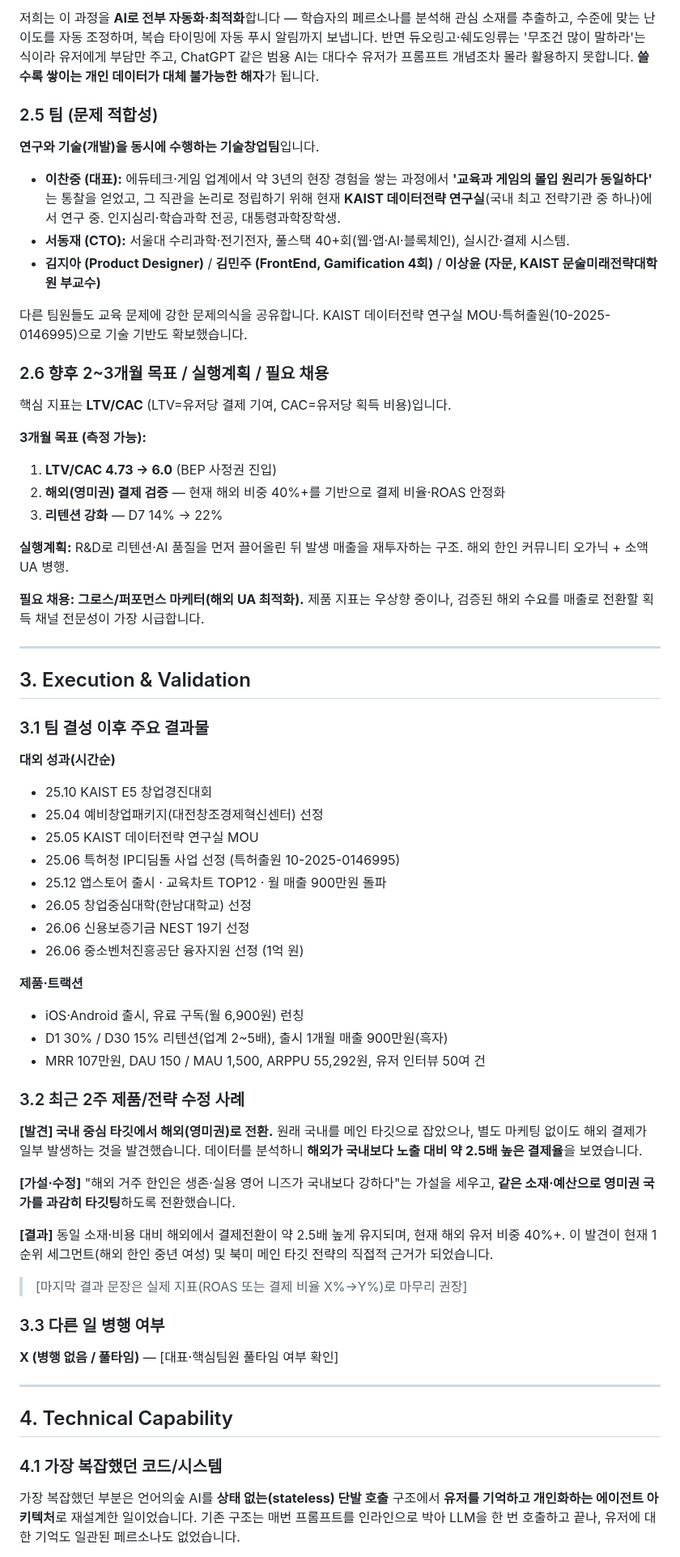
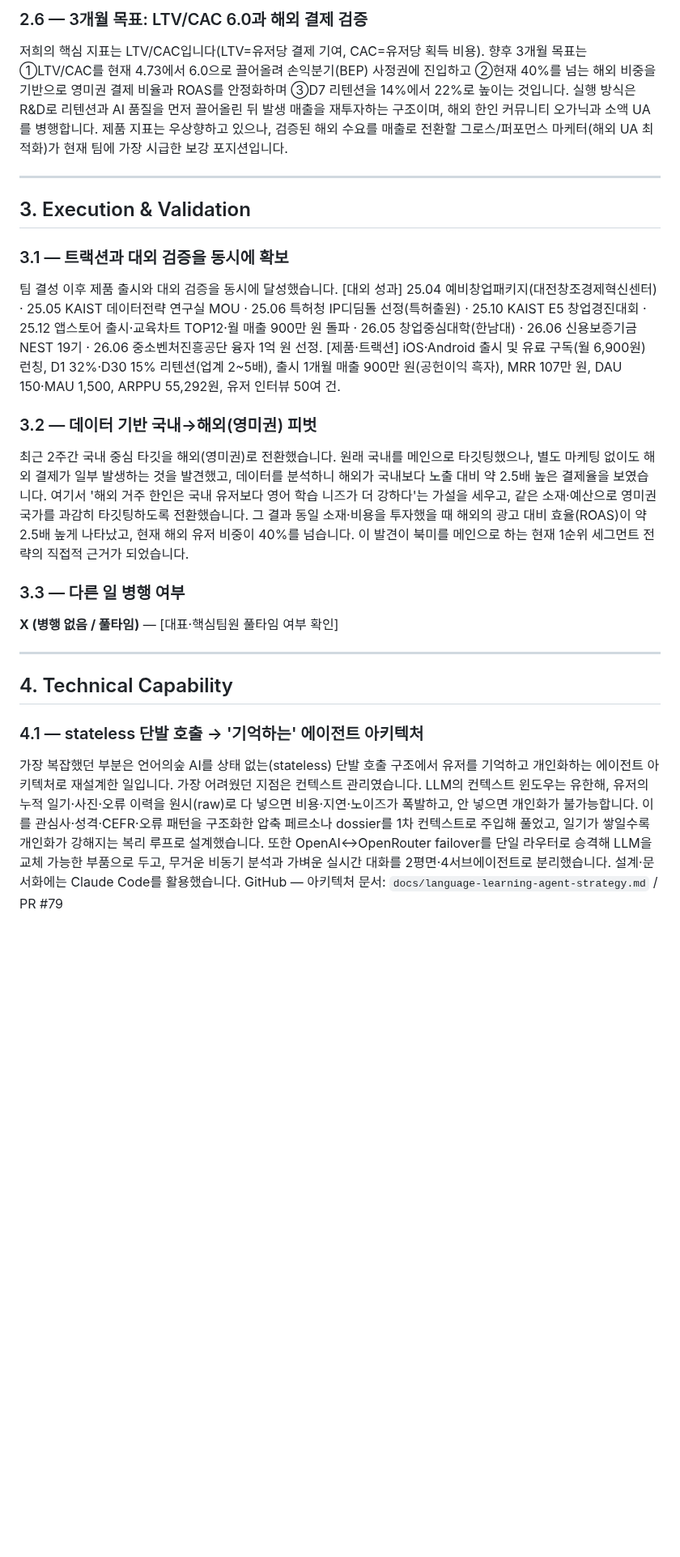
Before and after one commit to chanjoonglee-cell/ReelsMaking, a Markdown page: sparklabs/draft-answers.md, the part around one of its changes. Shown at 81% size. Rendered like a GitHub page; blank space fills up the shorter version.

```diff
--- a/sparklabs/draft-answers.md
+++ b/sparklabs/draft-answers.md
@@ -39,60 +25,26 @@
-저희는 이 과정을 **AI로 전부 자동화·최적화**합니다 — 학습자의 페르소나를 분석해 관심 소재를 추출하고, 수준에 맞는 난이도를 자동 조정하며, 복습 타이밍에 자동 푸시 알림까지 보냅니다. 반면 듀오링고·쉐도잉류는 '무조건 많이 말하라'는 식이라 유저에게 부담만 주고, ChatGPT 같은 범용 AI는 대다수 유저가 프롬프트 개념조차 몰라 활용하지 못합니다. **쓸수록 쌓이는 개인 데이터가 대체 불가능한 해자**가 됩니다.
-
-### 2.5 팀 (문제 적합성)
-**연구와 기술(개발)을 동시에 수행하는 기술창업팀**입니다.
-- **이찬중 (대표):** 에듀테크·게임 업계에서 약 3년의 현장 경험을 쌓는 과정에서 **'교육과 게임의 몰입 원리가 동일하다'** 는 통찰을 얻었고, 그 직관을 논리로 정립하기 위해 현재 **KAIST 데이터전략 연구실**(국내 최고 전략기관 중 하나)에서 연구 중. 인지심리·학습과학 전공, 대통령과학장학생.
-- **서동재 (CTO):** 서울대 수리과학·전기전자, 풀스택 40+회(웹·앱·AI·블록체인), 실시간·결제 시스템.
-- **김지아 (Product Designer)** / **김민주 (FrontEnd, Gamification 4회)** / **이상윤 (자문, KAIST 문술미래전략대학원 부교수)**
-
-다른 팀원들도 교육 문제에 강한 문제의식을 공유합니다. KAIST 데이터전략 연구실 MOU·특허출원(10-2025-0146995)으로 기술 기반도 확보했습니다.
-
-### 2.6 향후 2~3개월 목표 / 실행계획 / 필요 채용
-핵심 지표는 **LTV/CAC** (LTV=유저당 결제 기여, CAC=유저당 획득 비용)입니다.
-
-**3개월 목표 (측정 가능):**
-1. **LTV/CAC 4.73 → 6.0** (BEP 사정권 진입)
-2. **해외(영미권) 결제 검증** — 현재 해외 비중 40%+를 기반으로 결제 비율·ROAS 안정화
-3. **리텐션 강화** — D7 14% → 22%
-
-**실행계획:** R&D로 리텐션·AI 품질을 먼저 끌어올린 뒤 발생 매출을 재투자하는 구조. 해외 한인 커뮤니티 오가닉 + 소액 UA 병행.
-
-**필요 채용:** **그로스/퍼포먼스 마케터(해외 UA 최적화).** 제품 지표는 우상향 중이나, 검증된 해외 수요를 매출로 전환할 획득 채널 전문성이 가장 시급합니다.
+### 2.6 — 3개월 목표: LTV/CAC 6.0과 해외 결제 검증
+저희의 핵심 지표는 LTV/CAC입니다(LTV=유저당 결제 기여, CAC=유저당 획득 비용). 향후 3개월 목표는 ①LTV/CAC를 현재 4.73에서 6.0으로 끌어올려 손익분기(BEP) 사정권에 진입하고 ②현재 40%를 넘는 해외 비중을 기반으로 영미권 결제 비율과 ROAS를 안정화하며 ③D7 리텐션을 14%에서 22%로 높이는 것입니다. 실행 방식은 R&D로 리텐션과 AI 품질을 먼저 끌어올린 뒤 발생 매출을 재투자하는 구조이며, 해외 한인 커뮤니티 오가닉과 소액 UA를 병행합니다. 제품 지표는 우상향하고 있으나, 검증된 해외 수요를 매출로 전환할 그로스/퍼포먼스 마케터(해외 UA 최적화)가 현재 팀에 가장 시급한 보강 포지션입니다.
 
 ---
 
 ## 3. Execution & Validation
 
-### 3.1 팀 결성 이후 주요 결과물
-**대외 성과(시간순)**
-- 25.10 KAIST E5 창업경진대회
-- 25.04 예비창업패키지(대전창조경제혁신센터) 선정
-- 25.05 KAIST 데이터전략 연구실 MOU
-- 25.06 특허청 IP디딤돌 사업 선정 (특허출원 10-2025-0146995)
-- 25.12 앱스토어 출시 · 교육차트 TOP12 · 월 매출 900만원 돌파
-- 26.05 창업중심대학(한남대학교) 선정
-- 26.06 신용보증기금 NEST 19기 선정
-- 26.06 중소벤처진흥공단 융자지원 선정 (1억 원)
+### 3.1 — 트랙션과 대외 검증을 동시에 확보
+팀 결성 이후 제품 출시와 대외 검증을 동시에 달성했습니다.
+[대외 성과] 25.04 예비창업패키지(대전창조경제혁신센터) · 25.05 KAIST 데이터전략 연구실 MOU · 25.06 특허청 IP디딤돌 선정(특허출원) · 25.10 KAIST E5 창업경진대회 · 25.12 앱스토어 출시·교육차트 TOP12·월 매출 900만 원 돌파 · 26.05 창업중심대학(한남대) · 26.06 신용보증기금 NEST 19기 · 26.06 중소벤처진흥공단 융자 1억 원 선정.
+[제품·트랙션] iOS·Android 출시 및 유료 구독(월 6,900원) 런칭, D1 32%·D30 15% 리텐션(업계 2~5배), 출시 1개월 매출 900만 원(공헌이익 흑자), MRR 107만 원, DAU 150·MAU 1,500, ARPPU 55,292원, 유저 인터뷰 50여 건.
 
-**제품·트랙션**
-- iOS·Android 출시, 유료 구독(월 6,900원) 런칭
-- D1 30% / D30 15% 리텐션(업계 2~5배), 출시 1개월 매출 900만원(흑자)
-- MRR 107만원, DAU 150 / MAU 1,500, ARPPU 55,292원, 유저 인터뷰 50여 건
+### 3.2 — 데이터 기반 국내→해외(영미권) 피벗
+최근 2주간 국내 중심 타깃을 해외(영미권)로 전환했습니다. 원래 국내를 메인으로 타깃팅했으나, 별도 마케팅 없이도 해외 결제가 일부 발생하는 것을 발견했고, 데이터를 분석하니 해외가 국내보다 노출 대비 약 2.5배 높은 결제율을 보였습니다. 여기서 '해외 거주 한인은 국내 유저보다 영어 학습 니즈가 더 강하다'는 가설을 세우고, 같은 소재·예산으로 영미권 국가를 과감히 타깃팅하도록 전환했습니다. 그 결과 동일 소재·비용을 투자했을 때 해외의 광고 대비 효율(ROAS)이 약 2.5배 높게 나타났고, 현재 해외 유저 비중이 40%를 넘습니다. 이 발견이 북미를 메인으로 하는 현재 1순위 세그먼트 전략의 직접적 근거가 되었습니다.
 
-### 3.2 최근 2주 제품/전략 수정 사례
-**[발견] 국내 중심 타깃에서 해외(영미권)로 전환.** 원래 국내를 메인 타깃으로 잡았으나, 별도 마케팅 없이도 해외 결제가 일부 발생하는 것을 발견했습니다. 데이터를 분석하니 **해외가 국내보다 노출 대비 약 2.5배 높은 결제율**을 보였습니다.
-
-**[가설·수정]** "해외 거주 한인은 생존·실용 영어 니즈가 국내보다 강하다"는 가설을 세우고, **같은 소재·예산으로 영미권 국가를 과감히 타깃팅**하도록 전환했습니다.
-
-**[결과]** 동일 소재·비용 대비 해외에서 결제전환이 약 2.5배 높게 유지되며, 현재 해외 유저 비중 40%+. 이 발견이 현재 1순위 세그먼트(해외 한인 중년 여성) 및 북미 메인 타깃 전략의 직접적 근거가 되었습니다.
-> [마지막 결과 문장은 실제 지표(ROAS 또는 결제 비율 X%→Y%)로 마무리 권장]
-
-### 3.3 다른 일 병행 여부
+### 3.3 — 다른 일 병행 여부
 **X (병행 없음 / 풀타임)** — [대표·핵심팀원 풀타임 여부 확인]
 
 ---
 
 ## 4. Technical Capability
 
-### 4.1 가장 복잡했던 코드/시스템
-가장 복잡했던 부분은 언어의숲 AI를 **상태 없는(stateless) 단발 호출** 구조에서 **유저를 기억하고 개인화하는 에이전트 아키텍처**로 재설계한 일이었습니다. 기존 구조는 매번 프롬프트를 인라인으로 박아 LLM을 한 번 호출하고 끝나, 유저에 대한 기억도 일관된 페르소나도 없었습니다.
+### 4.1 — stateless 단발 호출 → '기억하는' 에이전트 아키텍처
+가장 복잡했던 부분은 언어의숲 AI를 상태 없는(stateless) 단발 호출 구조에서 유저를 기억하고 개인화하는 에이전트 아키텍처로 재설계한 일입니다. 가장 어려웠던 지점은 컨텍스트 관리였습니다. LLM의 컨텍스트 윈도우는 유한해, 유저의 누적 일기·사진·오류 이력을 원시(raw)로 다 넣으면 비용·지연·노이즈가 폭발하고, 안 넣으면 개인화가 불가능합니다. 이를 관심사·성격·CEFR·오류 패턴을 구조화한 압축 페르소나 dossier를 1차 컨텍스트로 주입해 풀었고, 일기가 쌓일수록 개인화가 강해지는 복리 루프로 설계했습니다. 또한 OpenAI↔OpenRouter failover를 단일 라우터로 승격해 LLM을 교체 가능한 부품으로 두고, 무거운 비동기 분석과 가벼운 실시간 대화를 2평면·4서브에이전트로 분리했습니다. 설계·문서화에는 Claude Code를 활용했습니다.
+GitHub — 아키텍처 문서: `docs/language-learning-agent-strategy.md` / PR #79
 
```
Also changed, not shown: other parts of sparklabs/draft-answers.md (+21 -55 lines).
